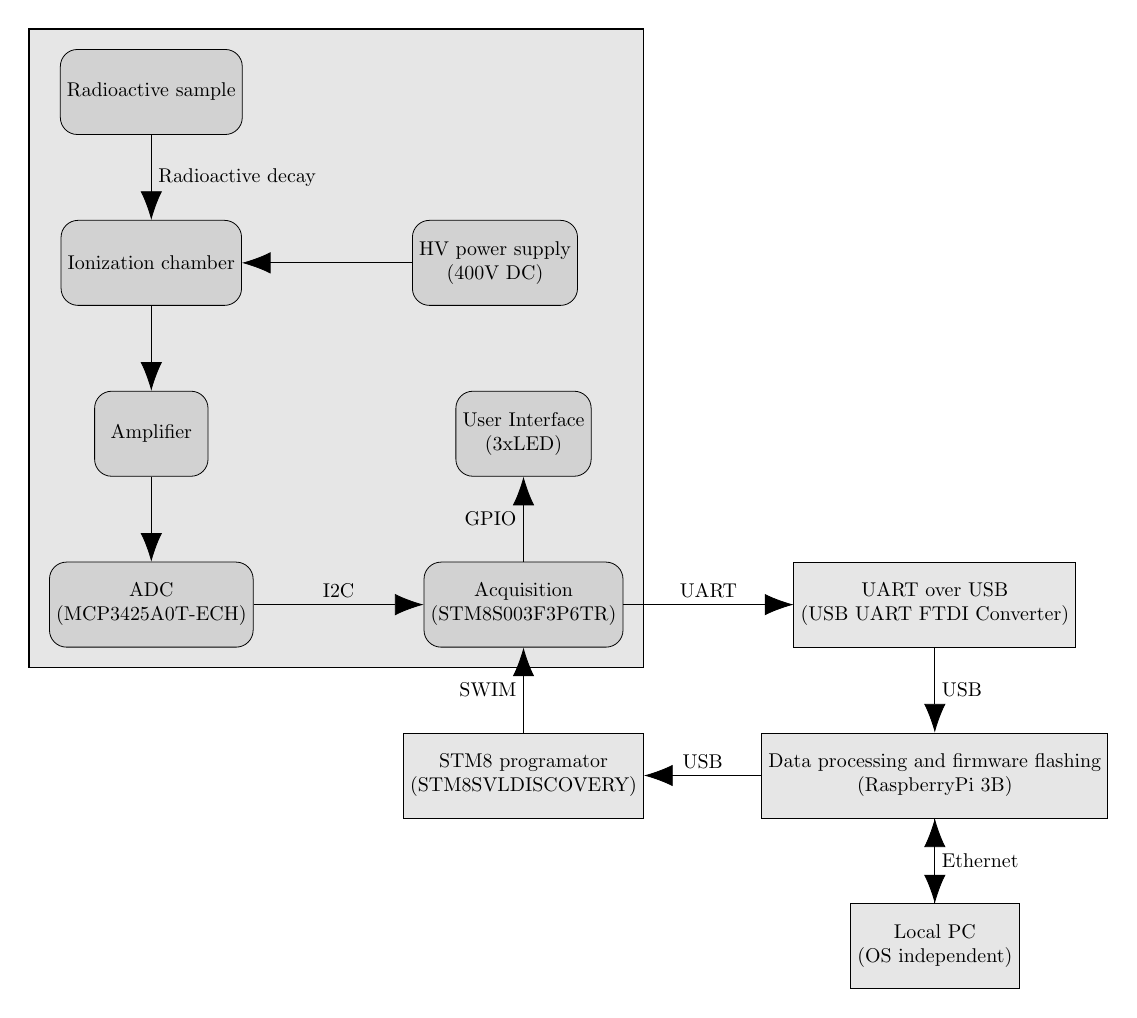
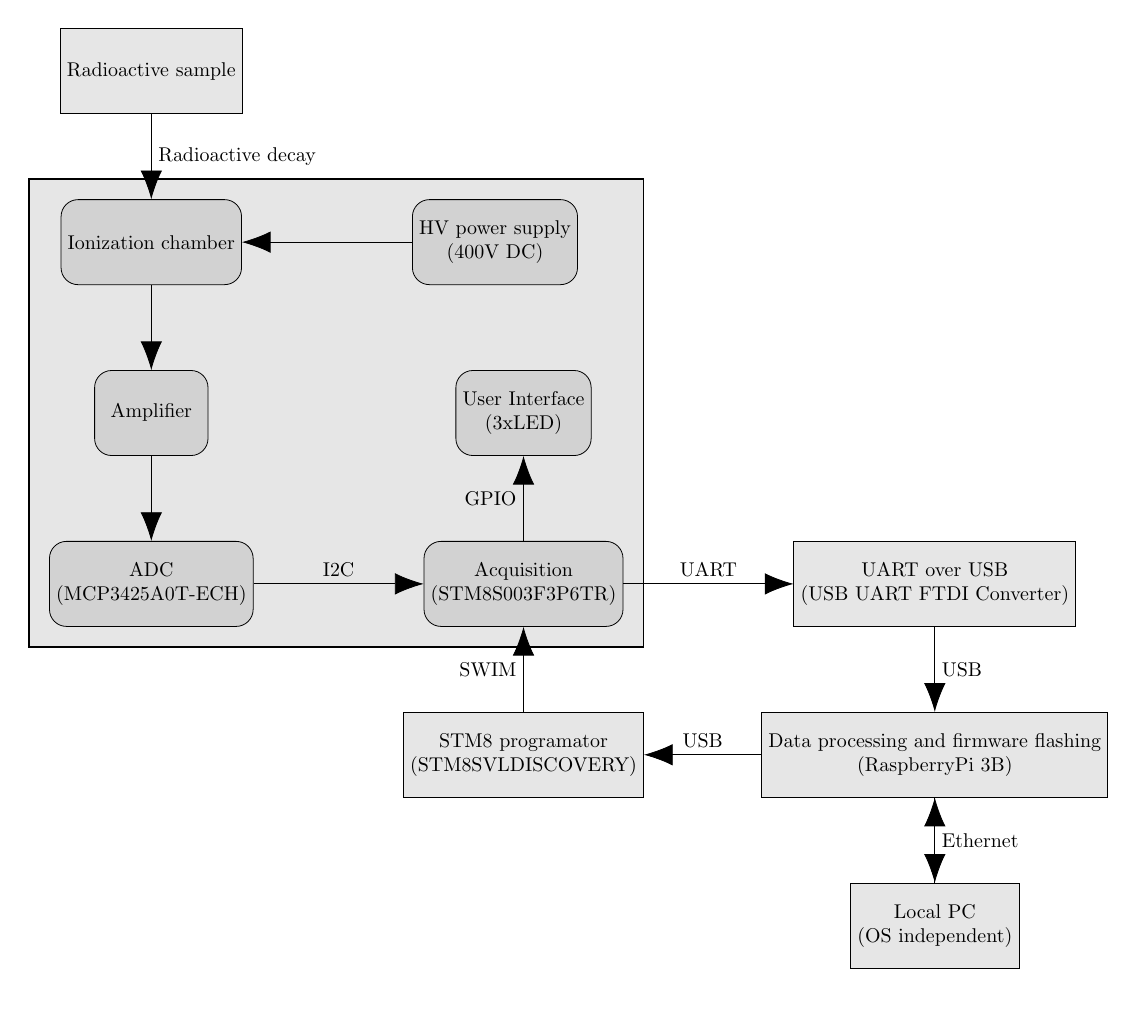
Before and after one commit to RobertGawron/IonizationChamber, a LaTeX figure (documentation/diagrams/ArchitectureOverview.tex): the whole page. Compiled offline with pdfLaTeX.

Commit message:
fix #181

```diff
--- a/documentation/diagrams/ArchitectureOverview.tex
+++ b/documentation/diagrams/ArchitectureOverview.tex
@@ -17,7 +17,7 @@
 \pgfsetlayers{background,main}
 
 \node (chamber) [component] {Ionization chamber};
-\node (sample) [component, above=of chamber] {Radioactive sample};
+\node (sample) [system, above=of chamber] {Radioactive sample};
 
 \node (hwpower) [component, right=of chamber] {HV power supply\\ (400V DC)};
 \node (amplifier) [component, below=of chamber] {Amplifier};
```
Also changed, not shown: documentation/diagrams/ArchitectureOverview-1.png, documentation/diagrams/ArchitectureOverview.tex (7 more changed lines).
